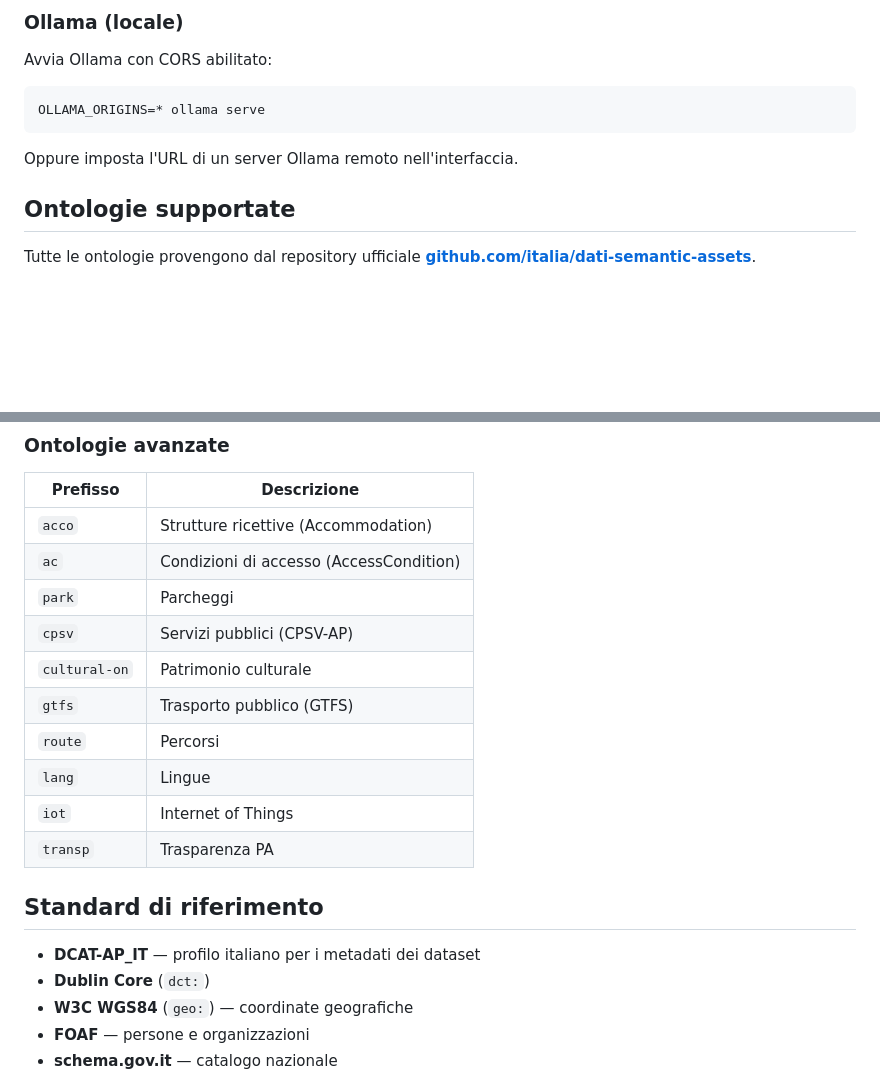
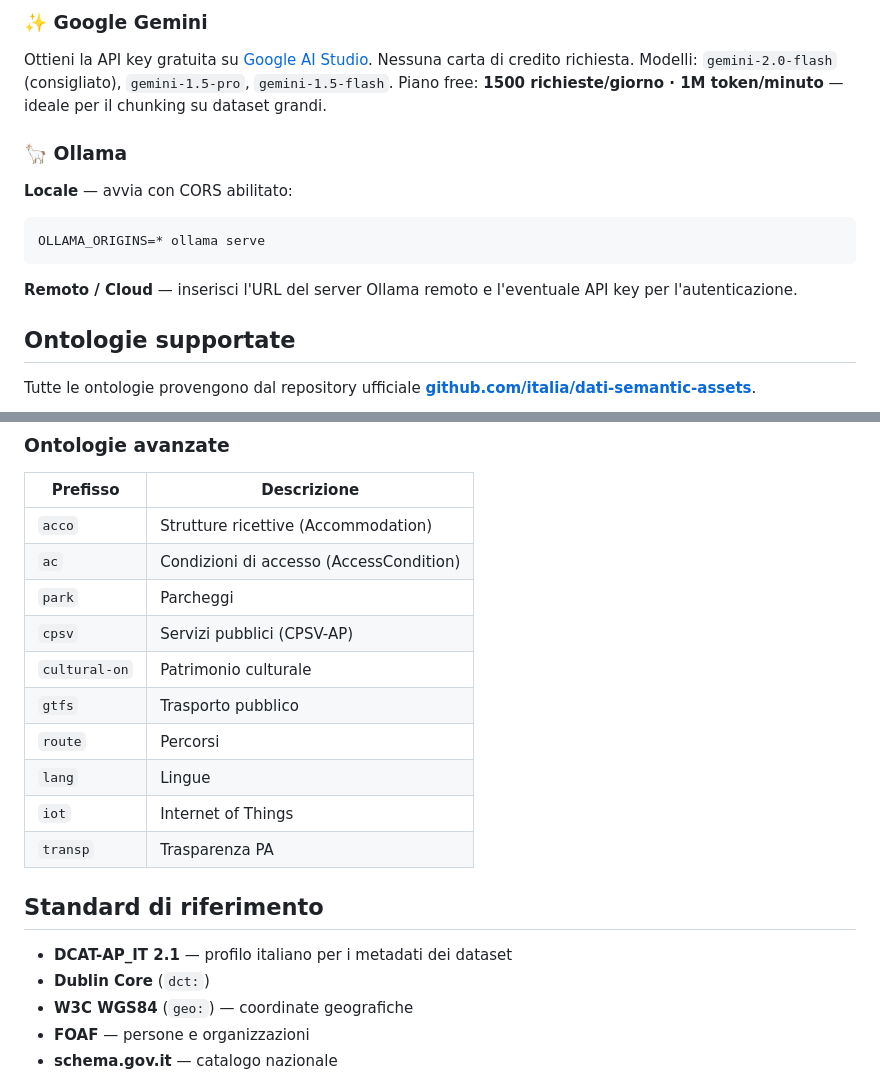
Before and after one commit to piersoft/CSV-to-RDF, a Markdown page: README.md, 2 parts joined by grey strips. Drawn GitHub-style; blank space fills up the shorter version.

````diff
--- a/README.md
+++ b/README.md
@@ -46,10 +68,15 @@ Ottieni la API key su [console.groq.com](https://console.groq.com) (piano gratui
 
-### Ollama (locale)
-Avvia Ollama con CORS abilitato:
+### ✨ Google Gemini
+Ottieni la API key gratuita su [Google AI Studio](https://aistudio.google.com/app/apikey). Nessuna carta di credito richiesta.
+Modelli: `gemini-2.0-flash` (consigliato), `gemini-1.5-pro`, `gemini-1.5-flash`.
+Piano free: **1500 richieste/giorno · 1M token/minuto** — ideale per il chunking su dataset grandi.
+
+### 🦙 Ollama
+**Locale** — avvia con CORS abilitato:
 ```bash
 OLLAMA_ORIGINS=* ollama serve
 ```
-Oppure imposta l'URL di un server Ollama remoto nell'interfaccia.
+**Remoto / Cloud** — inserisci l'URL del server Ollama remoto e l'eventuale API key per l'autenticazione.
 
 ## Ontologie supportate
 
@@ -71,20 +98,20 @@ Tutte le ontologie provengono dal repository ufficiale **[github.com/italia/dati
 ### Ontologie avanzate
 | Prefisso | Descrizione |
 |----------|-------------|
-| `acco` | Strutture ricettive (Accommodation) |
-| `ac`   | Condizioni di accesso (AccessCondition) |
-| `park` | Parcheggi |
-| `cpsv` | Servizi pubblici (CPSV-AP) |
-| `cultural-on` | Patrimonio culturale |
-| `gtfs` | Trasporto pubblico (GTFS) |
-| `route`| Percorsi |
-| `lang` | Lingue |
-| `iot`  | Internet of Things |
-| `transp`| Trasparenza PA |
+| `acco`       | Strutture ricettive (Accommodation) |
+| `ac`         | Condizioni di accesso (AccessCondition) |
+| `park`       | Parcheggi |
+| `cpsv`       | Servizi pubblici (CPSV-AP) |
+| `cultural-on`| Patrimonio culturale |
+| `gtfs`       | Trasporto pubblico |
+| `route`      | Percorsi |
+| `lang`       | Lingue |
+| `iot`        | Internet of Things |
+| `transp`     | Trasparenza PA |
 
 ## Standard di riferimento
 
-- **DCAT-AP_IT** — profilo italiano per i metadati dei dataset
+- **DCAT-AP_IT 2.1** — profilo italiano per i metadati dei dataset
 - **Dublin Core** (`dct:`)
 - **W3C WGS84** (`geo:`) — coordinate geografiche
 - **FOAF** — persone e organizzazioni
````
Also changed, not shown: other parts of README.md (+33 -11 lines).
